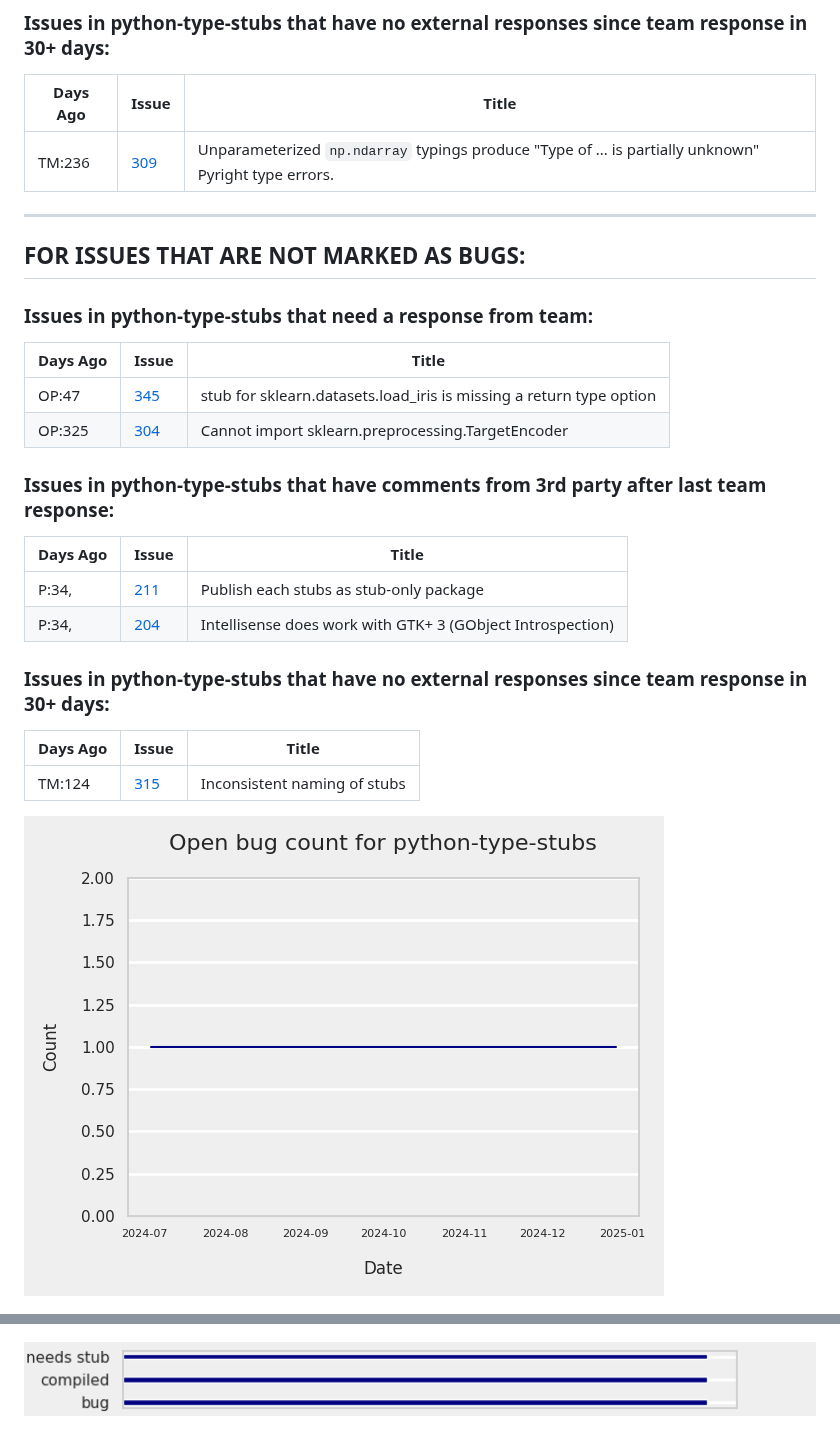
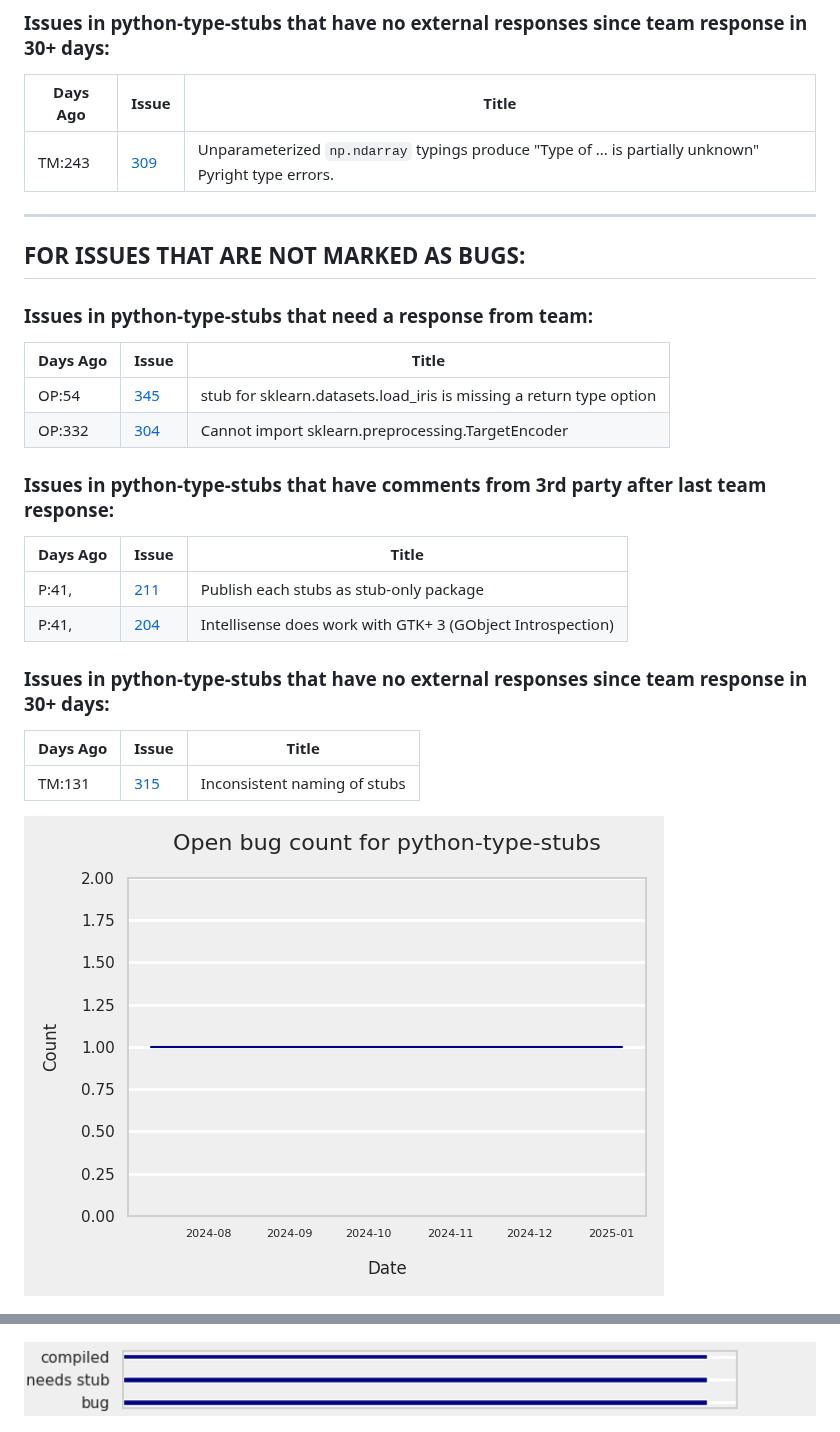
Before and after one commit to gramster/python-reports, a Markdown page: python-type-stubs/fullreport.md, 2 parts joined by grey strips. Rendered like a GitHub page; pictures changed too: python-type-stubs/bugcount.png, python-type-stubs/label_frequencies.png.

Commit message:
Daily report update

```diff
--- a/python-type-stubs/fullreport.md
+++ b/python-type-stubs/fullreport.md
@@ -15,7 +15,7 @@ Generated on 2024-12-30 using: stale=30, all=True
 
 | Days Ago | Issue | Title |
 | --- | --- | --- |
- |  TM:236  |[309](https://github.com/microsoft/python-type-stubs/issues/309 "Unparameterized `np.ndarray` typings produce &quot;Type of ... is partially unknown&quot; Pyright type errors.") | Unparameterized `np.ndarray` typings produce "Type of ... is partially unknown" Pyright type errors. |
+ |  TM:243  |[309](https://github.com/microsoft/python-type-stubs/issues/309 "Unparameterized `np.ndarray` typings produce &quot;Type of ... is partially unknown&quot; Pyright type errors.") | Unparameterized `np.ndarray` typings produce "Type of ... is partially unknown" Pyright type errors. |
 
 ---
 
@@ -26,21 +26,21 @@ Generated on 2024-12-30 using: stale=30, all=True
 
 | Days Ago | Issue | Title |
 | --- | --- | --- |
- |  OP:47  |[345](https://github.com/microsoft/python-type-stubs/issues/345 "stub for sklearn.datasets.load_iris is missing a return type option") | stub for sklearn.datasets.load_iris is missing a return type option |
- |  OP:325  |[304](https://github.com/microsoft/python-type-stubs/issues/304 "Cannot import sklearn.preprocessing.TargetEncoder") | Cannot import sklearn.preprocessing.TargetEncoder |
+ |  OP:54  |[345](https://github.com/microsoft/python-type-stubs/issues/345 "stub for sklearn.datasets.load_iris is missing a return type option") | stub for sklearn.datasets.load_iris is missing a return type option |
+ |  OP:332  |[304](https://github.com/microsoft/python-type-stubs/issues/304 "Cannot import sklearn.preprocessing.TargetEncoder") | Cannot import sklearn.preprocessing.TargetEncoder |
 
 ### Issues in python-type-stubs that have comments from 3rd party after last team response:
 
 | Days Ago | Issue | Title |
 | --- | --- | --- |
- |  P:34,  |[211](https://github.com/microsoft/python-type-stubs/issues/211 "Publish each stubs as stub-only package") | Publish each stubs as stub-only package |
- |  P:34,  |[204](https://github.com/microsoft/python-type-stubs/issues/204 "Intellisense does work with GTK+ 3 (GObject Introspection)") | Intellisense does work with GTK+ 3 (GObject Introspection) |
+ |  P:41,  |[211](https://github.com/microsoft/python-type-stubs/issues/211 "Publish each stubs as stub-only package") | Publish each stubs as stub-only package |
+ |  P:41,  |[204](https://github.com/microsoft/python-type-stubs/issues/204 "Intellisense does work with GTK+ 3 (GObject Introspection)") | Intellisense does work with GTK+ 3 (GObject Introspection) |
 
 ### Issues in python-type-stubs that have no external responses since team response in 30+ days:
 
 | Days Ago | Issue | Title |
 | --- | --- | --- |
- |  TM:124  |[315](https://github.com/microsoft/python-type-stubs/issues/315 "Inconsistent naming of stubs") | Inconsistent naming of stubs |
+ |  TM:131  |[315](https://github.com/microsoft/python-type-stubs/issues/315 "Inconsistent naming of stubs") | Inconsistent naming of stubs |
 
 
 
```
Also changed, not shown: other parts of python-type-stubs/fullreport.md (+1 -1 lines), python-type-stubs/termcloud.png.
